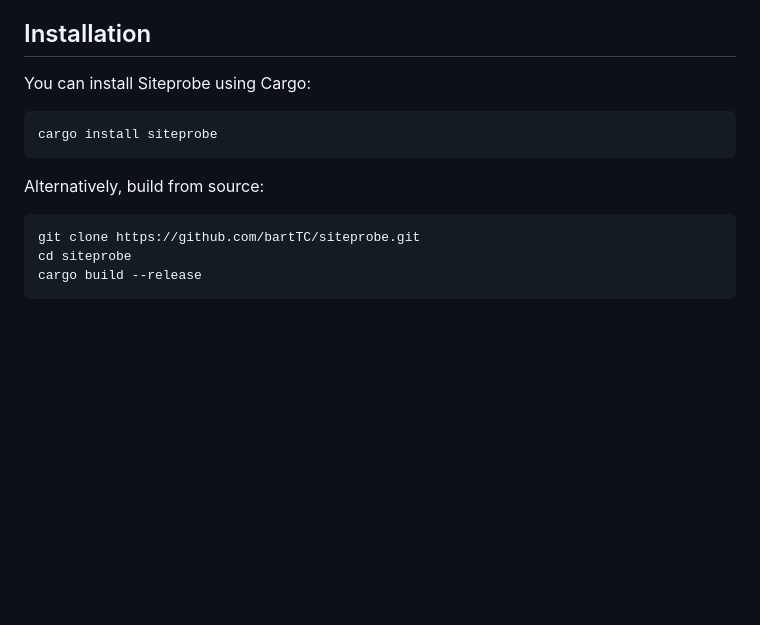
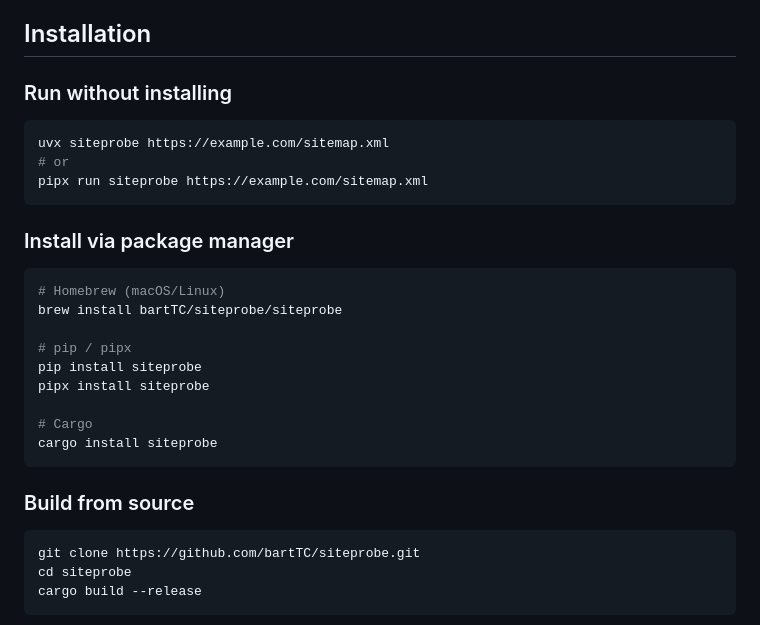
Before and after one commit to bartTC/siteprobe, a Markdown page: README.md, the part around the change. GitHub-like rendering; blank space fills up the shorter version.

Commit message:
Update README with improved installation instructions
Enhance installation guidance with multiple methods:
- Add direct run via `uvx` and `pipx run`
- Include Homebrew, pip/pipx, and Cargo installation commands
- Restructure sections for better readability
- Provide clearer options for users with different package managers

````diff
--- a/README.md
+++ b/README.md
@@ -24,13 +24,29 @@ features such as authentication, concurrency control, caching bypass, and more.
 
 ## Installation
 
-You can install Siteprobe using Cargo:
+### Run without installing
 
 ```sh
+uvx siteprobe https://example.com/sitemap.xml
+# or
+pipx run siteprobe https://example.com/sitemap.xml
+```
+
+### Install via package manager
+
+```sh
+# Homebrew (macOS/Linux)
+brew install bartTC/siteprobe/siteprobe
+
+# pip / pipx
+pip install siteprobe
+pipx install siteprobe
+
+# Cargo
 cargo install siteprobe
 ```
 
-Alternatively, build from source:
+### Build from source
 
 ```sh
 git clone https://github.com/bartTC/siteprobe.git
````
